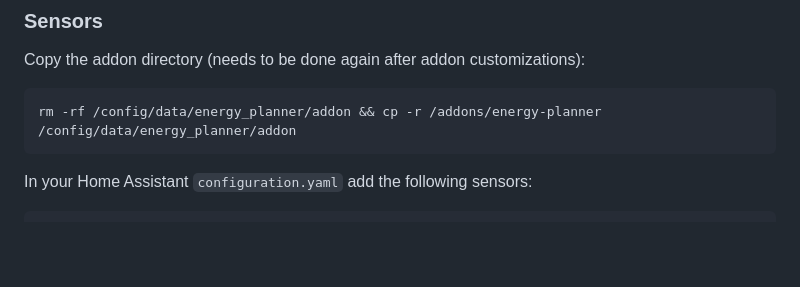
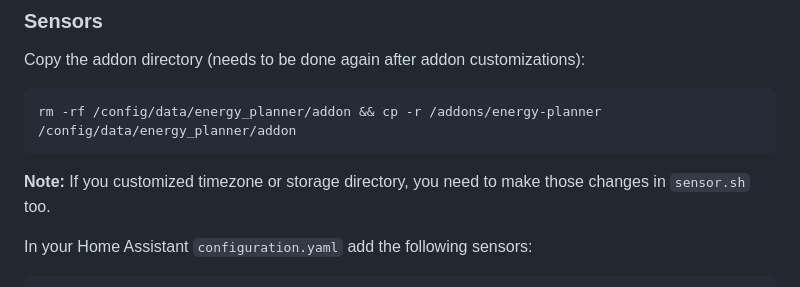
Before and after one commit to patrsc/energy-planner, a Markdown page: README.md, the part around one of its changes. Drawn GitHub-style; blank space fills up the shorter version.

````diff
--- a/README.md
+++ b/README.md
@@ -64,6 +64,8 @@ Copy the addon directory (needs to be done again after addon customizations):
 rm -rf /config/data/energy_planner/addon && cp -r /addons/energy-planner /config/data/energy_planner/addon
 ```
 
+**Note:** If you customized timezone or storage directory, you need to make those changes in `sensor.sh` too.
+
 In your Home Assistant `configuration.yaml` add the following sensors:
 
 ```yaml
````
Also changed, not shown: other parts of README.md (+1 -1 lines).
